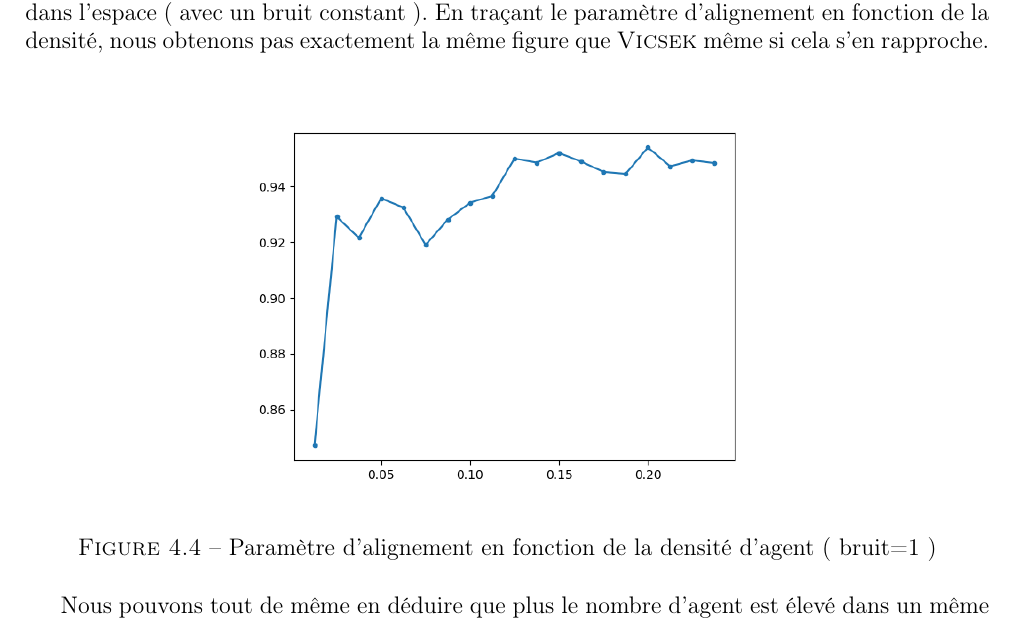
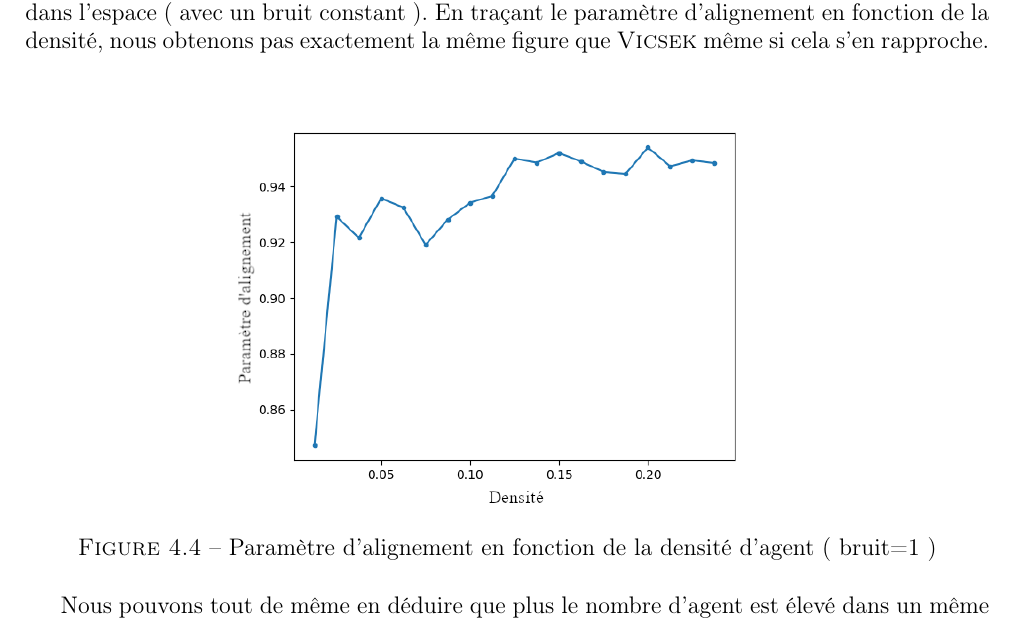
Before and after one commit to Shadow15510/Viscek, a LaTeX document (rapport/vicsek-rapport.tex): part of page 15 of 20, cut so that both start at the same text. Compiled offline with pdfLaTeX.

Commit message:
Modifs mineures

```diff
--- a/rapport/vicsek-rapport.tex
+++ b/rapport/vicsek-rapport.tex
@@ -300,7 +300,7 @@ Nous voyons bien ici que les agents ont des directions plutôt différentes. Nou
 
        \begin{figure}[!h]
 		\centering
-		\includegraphics[width=10cm]{images/densite_1[noise=1].png}
+		\includegraphics[width=10cm]{images/densite_1[noise=1]2.png}
 		\caption{Paramètre d'alignement en fonction de la densité d'agent (~bruit=1~)}
 		\label{densité_alignement}
 	\end{figure}
```
Also changed, not shown: rapport/images/densite_1[noise=1]2.png (added), rapport/vicsek-rapport.pdf.
